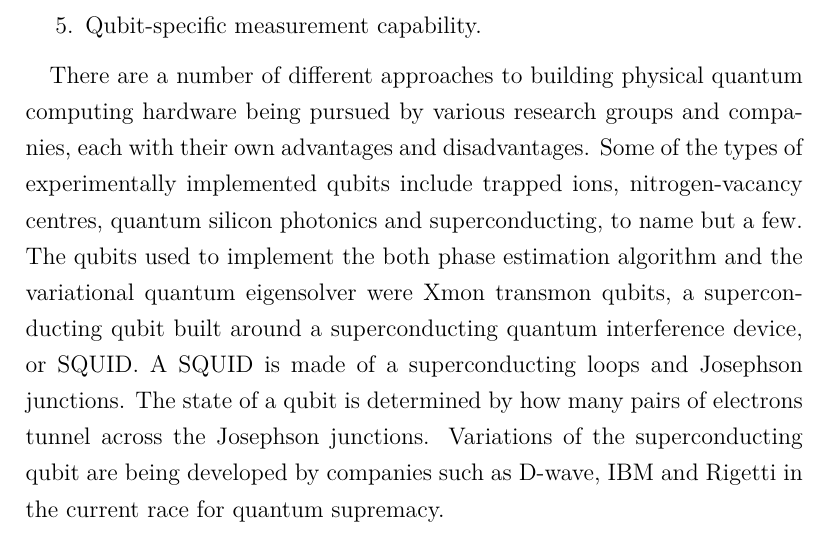
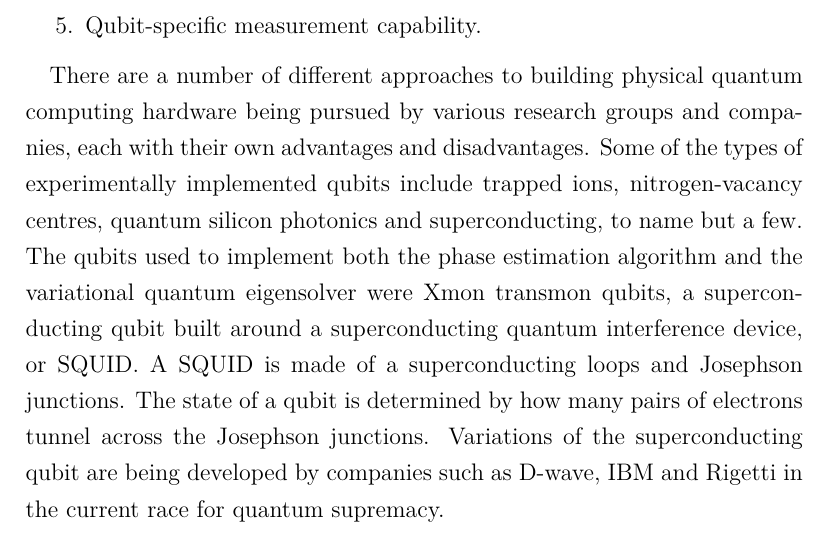
Before and after one commit to YsHaNgM/MSc-quantum-case-study-1, a LaTeX document (article.tex): part of page 12 of 17, cut so that both start at the same text. Compiled offline with XeLaTeX.

Commit message:
general updates1

```diff
--- a/article.tex
+++ b/article.tex
@@ -222,7 +222,7 @@ David DiVincenzo in 2000, with a few additional conditions added since. The orig
 
 There are a number of different approaches to building physical quantum computing hardware being pursued by various research groups and companies,
 each with their own advantages and disadvantages. Some of the types of experimentally implemented qubits include trapped ions, nitrogen-vacancy centres,
- quantum silicon photonics and superconducting, to name but a few. The qubits used to implement the both phase estimation algorithm and the variational
+ quantum silicon photonics and superconducting, to name but a few. The qubits used to implement both the phase estimation algorithm and the variational
   quantum eigensolver were Xmon transmon qubits, a superconducting qubit built around a superconducting quantum interference device, or SQUID.
   A SQUID is made of a superconducting loops and Josephson junctions. The state of a qubit is determined by how many pairs of electrons tunnel
   across the Josephson junctions. Variations of the superconducting qubit are being developed by companies such as D-wave, IBM and Rigetti in the
```
